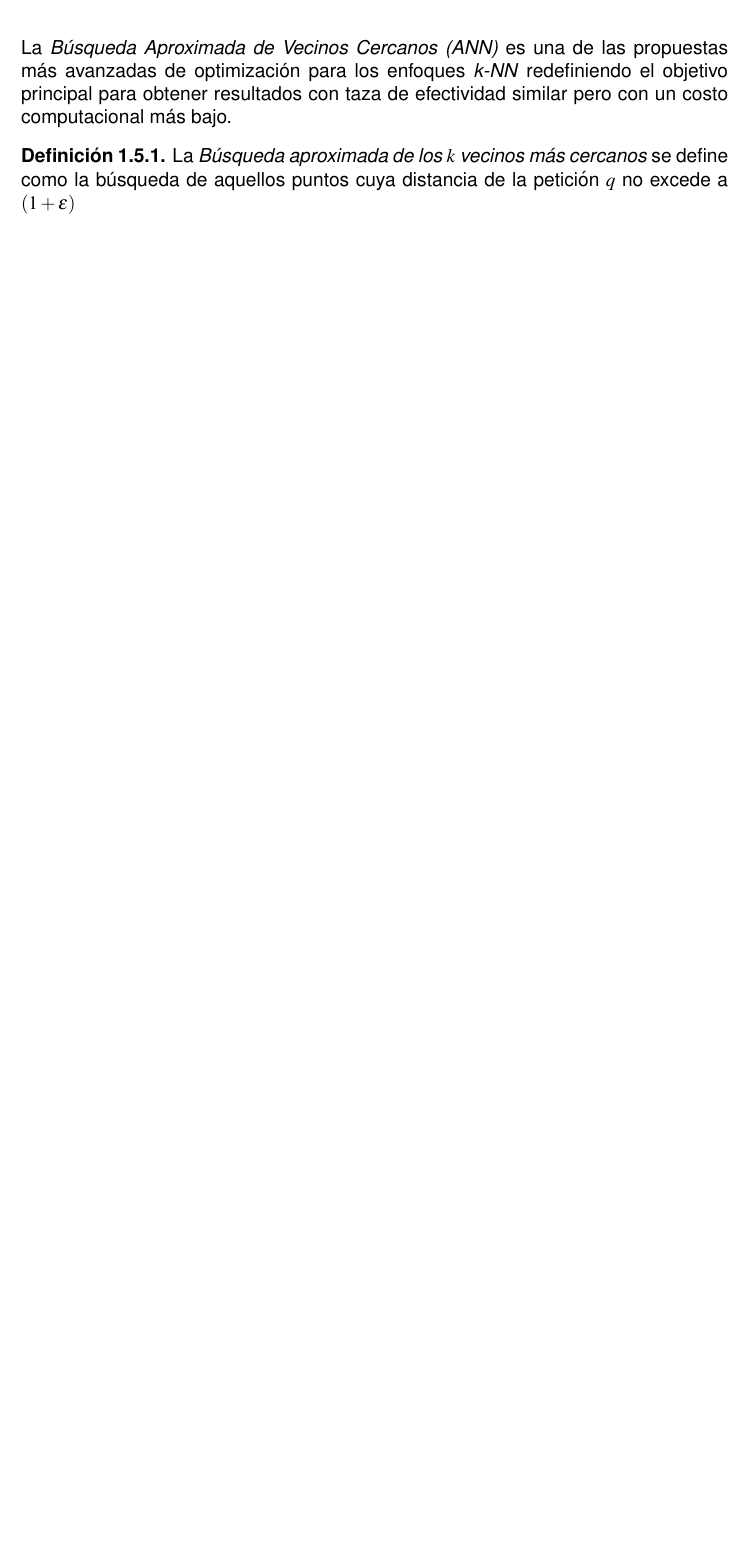
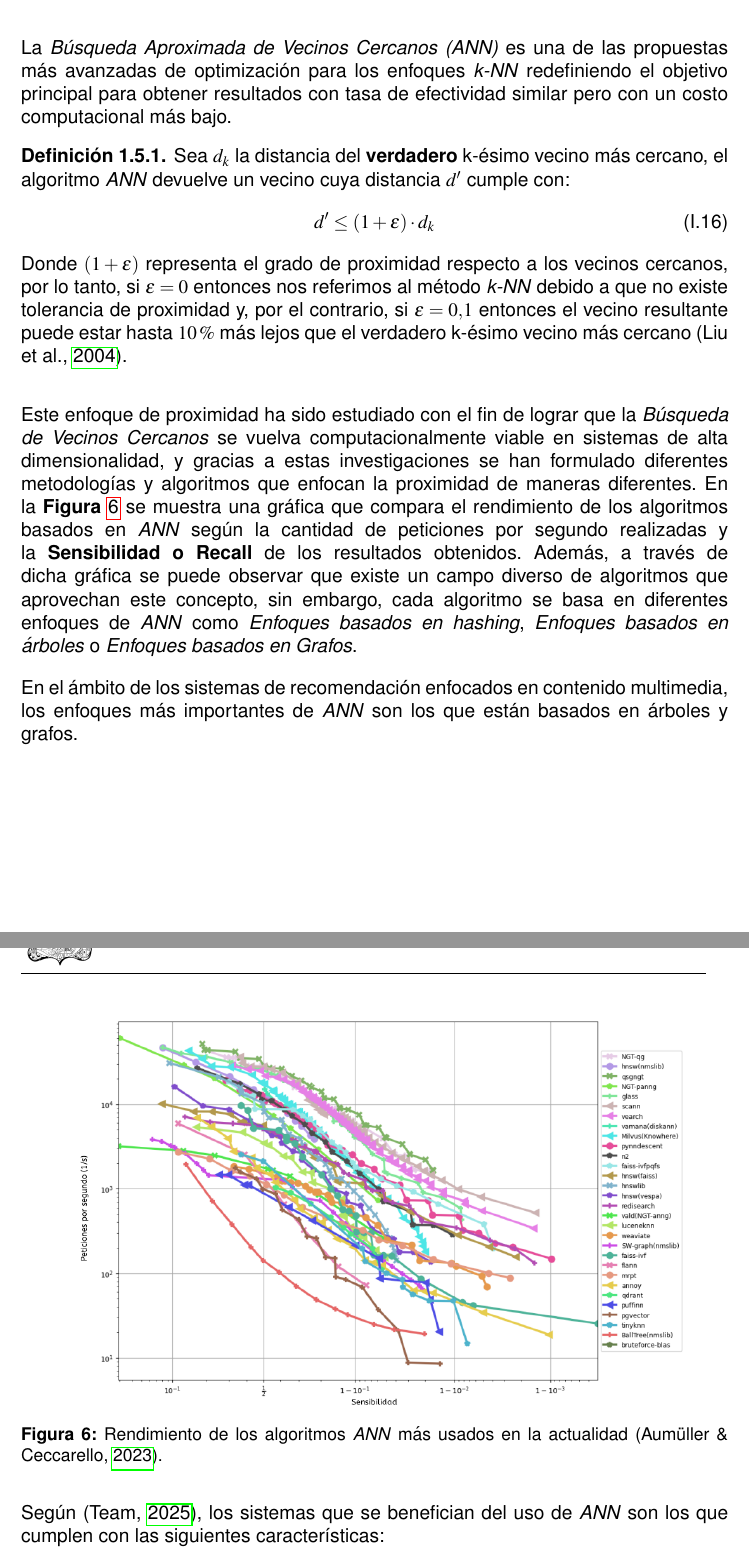
Before and after one commit to AngelFranco719/Tesis-Sistema-de-Recomendaci-n-Musical-basado-en-la-B-squeda-de-Vecinos-Aproximadamente-M-s-Cercanos, a LaTeX thesis (Tesis.tex, which reads Capitulos/Subcapitulos/MarcoTeorico/ANN.tex): part of page 37 of 39 before the commit and two parts of pages 37 and 38 of 40 after it, the two joined at a grey line, cut so that both start at the same text, the shorter picture padded with empty space. Compiled offline with pdfLaTeX.

Commit message:
Preliminar de ANN

```diff
--- a/Capitulos/Subcapitulos/MarcoTeorico/ANN.tex
+++ b/Capitulos/Subcapitulos/MarcoTeorico/ANN.tex
@@ -1,7 +1,21 @@
 \section{BÚSQUEDA APROXIMADA DE VECINOS CERCANOS}
 
-La \textit{Búsqueda Aproximada de Vecinos Cercanos (ANN)} es una de las propuestas más avanzadas de optimización para los enfoques \textit{k-NN} redefiniendo el objetivo principal para obtener resultados con taza de efectividad similar pero con un costo computacional más bajo.
+La \textit{Búsqueda Aproximada de Vecinos Cercanos (ANN)} es una de las propuestas más avanzadas de optimización para los enfoques \textit{k-NN} redefiniendo el objetivo principal para obtener resultados con tasa de efectividad similar pero con un costo computacional más bajo.
 
 \begin{definition}
-    La \textit{Búsqueda aproximada de los $k$ vecinos más cercanos} se define como la búsqueda de aquellos puntos cuya distancia de la petición $q$ no excede a $(1 + \epsilon)$
+    Sea $d_k$ la distancia del \textbf{verdadero} k-ésimo vecino más cercano, el algoritmo \textit{ANN} devuelve un vecino cuya distancia $d'$ cumple con:
+    \begin{equation}
+        d' \leq (1 + \epsilon) \cdot d_k
+        \addequation{Grado de Tolerancia del Algoritmo de Vecinos Aproximadamente más Cercanos}
+    \end{equation}
+    Donde $(1 + \epsilon)$ representa el grado de proximidad respecto a los vecinos cercanos, por lo tanto, si $\epsilon = 0$ entonces nos referimos al método \textit{k-NN} debido a que no existe tolerancia de proximidad y, por el contrario, si $\epsilon = 0.1$ entonces el vecino resultante puede estar hasta $10\%$ más lejos que el verdadero k-ésimo vecino más cercano \parencite{NIPS2004_1102a326}.
 \end{definition}
+
+Este enfoque de proximidad ha sido estudiado con el fin de lograr que la \textit{Búsqueda de Vecinos Cercanos} se vuelva computacionalmente viable en sistemas de alta dimensionalidad, y gracias a estas investigaciones se han formulado diferentes metodologías y algoritmos que enfocan la proximidad de maneras diferentes. En la \Cref{fig:BenchmarkANN} se muestra una gráfica que compara el rendimiento de los algoritmos basados en \textit{ANN} según la cantidad de peticiones por segundo realizadas y la \textbf{Sensibilidad o Recall} de los resultados obtenidos. Además, a través de dicha gráfica se puede observar que existe un campo diverso de algoritmos que aprovechan este concepto, sin embargo, cada algoritmo se basa en diferentes enfoques de \textit{ANN} como \textit{Enfoques basados en hashing}, \textit{Enfoques basados en árboles} o \textit{Enfoques basados en Grafos}.
+
+En el ámbito de los sistemas de recomendación enfocados en contenido multimedia, los enfoques más importantes de \textit{ANN} son los que están basados en árboles y grafos.
+
+\begin{figure}[h!]
+    \centering
+    \includegraphics[width=0.9\linewidth]{BenchmarkANN.png}
+    \caption{Rendimiento de los algoritmos \textit{ANN} más usados en la actualidad \parencite{20239d146dff4b27bd57f85484104308}.}
@@ -7,0 +27,3 @@ La \textit{Búsqueda Aproximada de Vecinos Cercanos (ANN)} es una de las propues
+Según \parencite{team-2025}, los sistemas que se benefician del uso de \textit{ANN} son los que cumplen con las siguientes características:
+\begin{itemize}
+    \item \textbf{Conjuntos de Datos Masivos: } Es el caso de uso esencial de \textit{ANN}, de lo contrario, un enfoque de Vecinos Cercanos sería inviable.
```
Also changed, not shown: referencias.bib (+27 -0 lines), Tesis.pdf, figures/BenchmarkANN.png (added), Capitulos/Subcapitulos/MarcoTeorico/ANN.tex (9 more changed lines), 5 other files.
